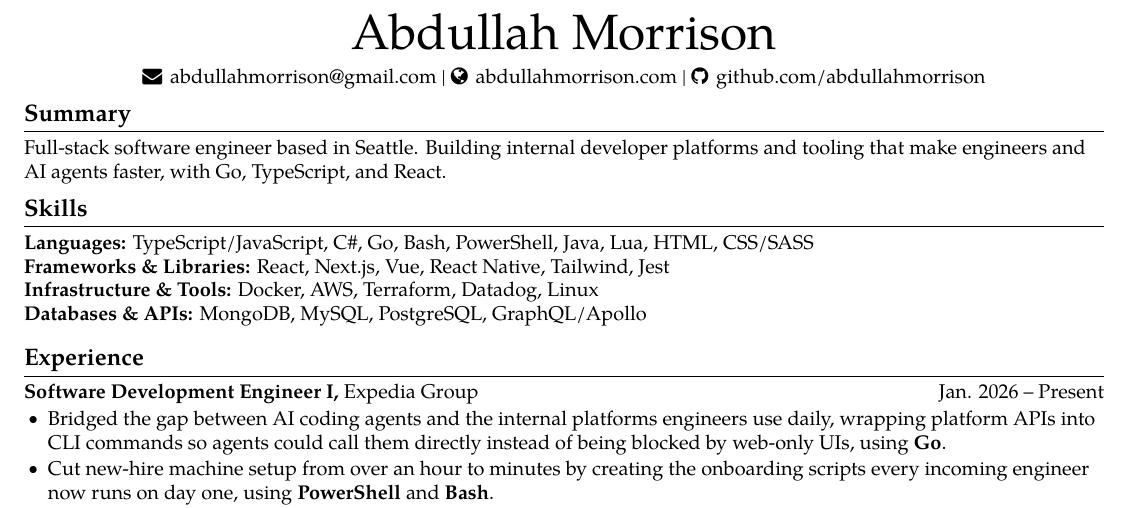
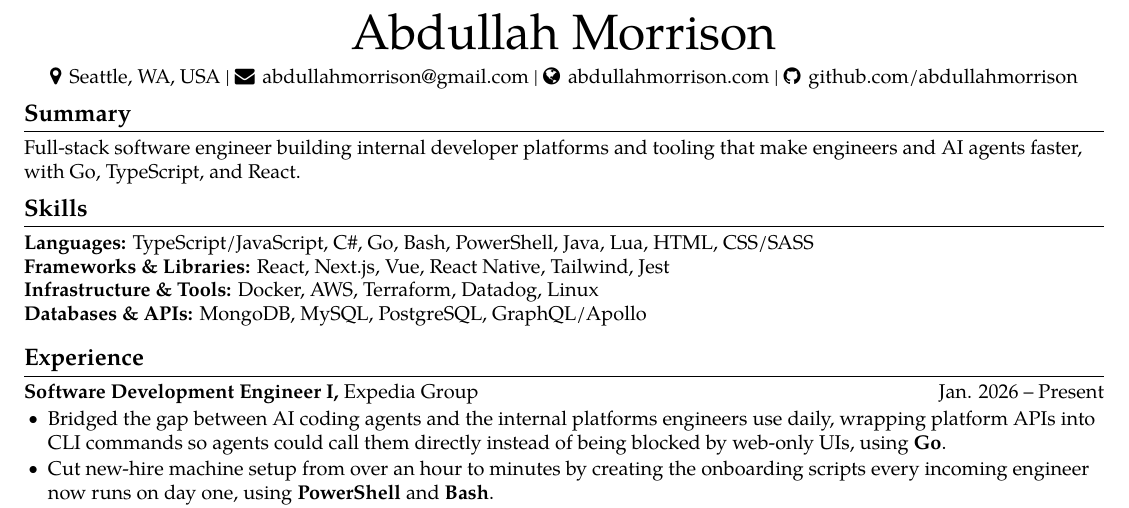
Before and after one commit to abdullahmorrison/resume, a LaTeX CV (resume.tex): part of the page, cut so that both start at the same text. Compiled offline with pdfLaTeX.

Commit message:
Move the location into the contact line (#5)
Seattle sat inside the summary sentence, competing with what the summary
is actually for. It belongs with the other contact details.

Puts a map pin and "Seattle, WA, USA" ahead of the email in the header,
and drops "based in Seattle" from the summary. Country is included since
applications go to both the US and Canada.

🤖 Generated with [Claude Code](https://claude.com/claude-code)

Co-authored-by: Claude Opus 5 <noreply@anthropic.com>

```diff
--- a/resume.tex
+++ b/resume.tex
@@ -40,11 +40,11 @@
 
 \vspace{5pt}
 
-\centerline{\href{mailto:abdullahmorrison@gmail.com}{\faEnvelope \hspace{0.5mm} abdullahmorrison@gmail.com} |  \href{https://abdullahmorrison.com}{\faGlobe \hspace{0.5mm} abdullahmorrison.com} |  \href{https://github.com/abdullahmorrison}{\faGithub \hspace{0.5mm } github.com/abdullahmorrison}}
+\centerline{\faMapMarker \hspace{0.5mm} Seattle, WA, USA |  \href{mailto:abdullahmorrison@gmail.com}{\faEnvelope \hspace{0.5mm} abdullahmorrison@gmail.com} |  \href{https://abdullahmorrison.com}{\faGlobe \hspace{0.5mm} abdullahmorrison.com} |  \href{https://github.com/abdullahmorrison}{\faGithub \hspace{0.5mm } github.com/abdullahmorrison}}
 
 \vspace{-10pt}
 \section{Summary}
-Full-stack software engineer based in Seattle. Building internal developer platforms and tooling that make engineers and AI agents faster, with Go, TypeScript, and React.
+Full-stack software engineer building internal developer platforms and tooling that make engineers and AI agents faster, with Go, TypeScript, and React.
 
 \vspace{-10pt}
 \section{Skills}
```
